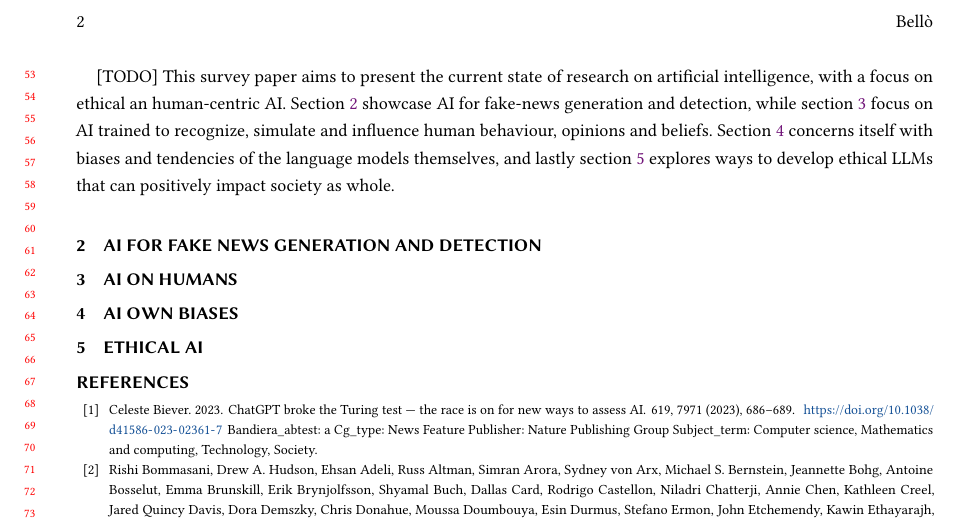
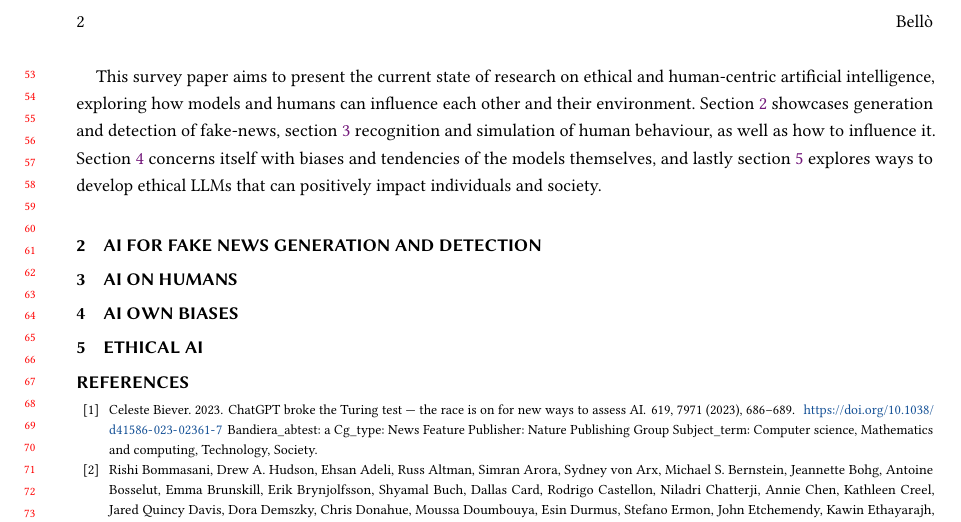
Before and after one commit to mhetacc/WirelessNetworksMobileApplications, a LaTeX paper (report/report.tex, which reads report/sections/introduction.tex): part of page 2 of 3, cut so that both start at the same text. The pictures show the PDF file report/report.pdf that the author committed with the source.

Commit message:
report.tex §intro

```diff
--- a/report/sections/introduction.tex
+++ b/report/sections/introduction.tex
@@ -6,5 +6,4 @@ Computer scientists are not the only ones engrossed in the topic: philosophers i
 
 Despite all of the above, the field of artificial intelligence comes with its fair share of problems and controversies: due to their inherent design, LLMs pose significant privacy risks as sensitive information is collected and used to create and fine-tune the models themselves \cite{gomstyn_exploring_2024}, and their black-box nature makes it difficult to understand and predict their behavior \cite{von_eschenbach_transparency_2021}. Moreover, they are often trained on pirated material, like books \cite{reisner_unbelievable_2025} or art \cite{milmo_mass_2025}, igniting protests in many creative communities, such as hollywood writers \cite{morris_ai_2025} or video game actors \cite{press_over_2024}. It follows that artificial intelligence technologies should be handled carefully, without hindering their development while limiting the damages they can cause to society and individuals.
 
-[TODO]
-This survey paper aims to present the current state of research on artificial intelligence, with a focus on ethical an human-centric AI. Section \ref{sec:ai_fkns} showcase AI for fake-news generation and detection, while section \ref{sec:ai_humancentric} focus on AI trained to recognize, simulate and influence human behaviour, opinions and beliefs. Section \ref{sec:ai_biases} concerns itself with biases and tendencies of the language models themselves, and lastly section \ref{sec:ai_ethical} explores ways to develop ethical LLMs that can positively impact society as whole.
+This survey paper aims to present the current state of research on ethical and human-centric artificial intelligence, exploring how models and humans can influence each other and their environment. Section \ref{sec:ai_fkns} showcases generation and detection of fake-news, section \ref{sec:ai_humancentric} recognition and simulation of human behaviour, as well as how to influence it. Section \ref{sec:ai_biases} concerns itself with biases and tendencies of the models themselves, and lastly section \ref{sec:ai_ethical} explores ways to develop ethical LLMs that can positively impact individuals and society.
```
Also changed, not shown: report/report.pdf, 2 other files.
